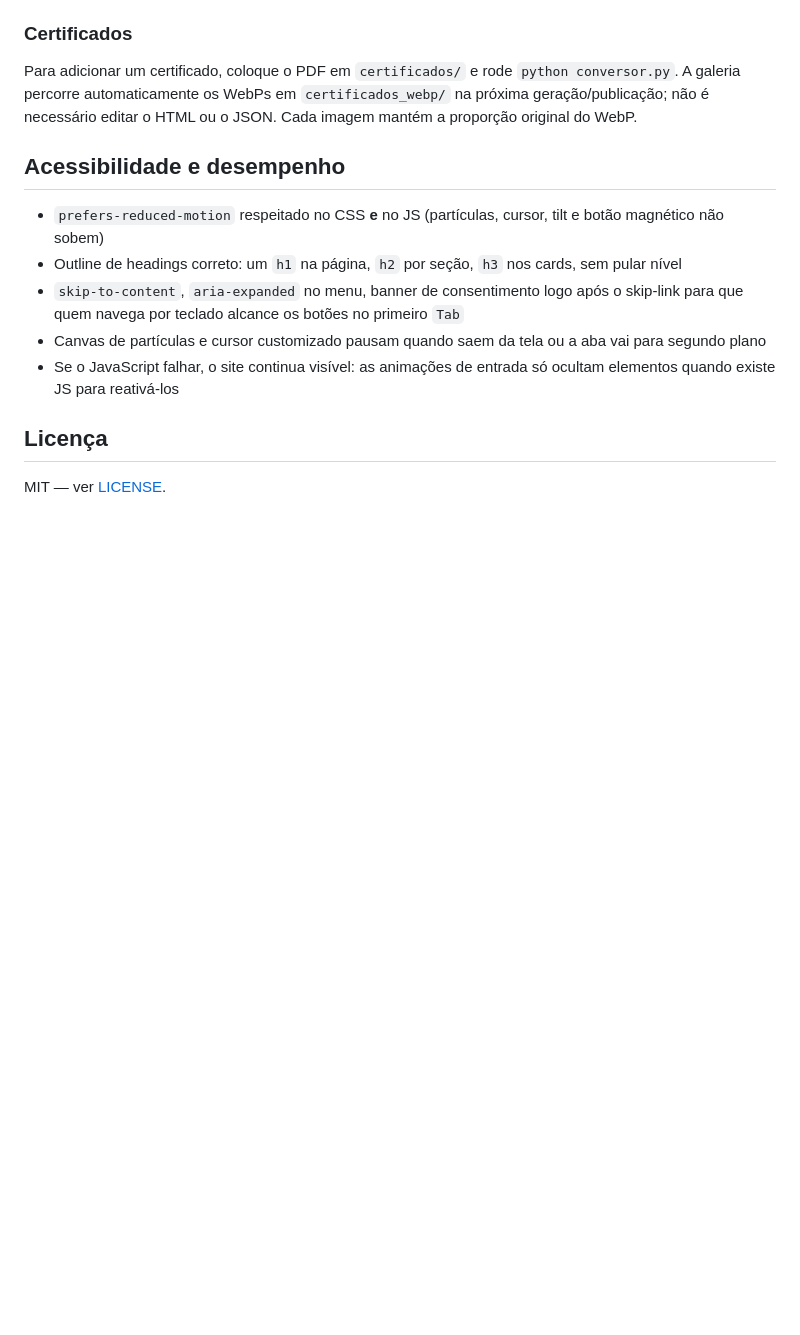
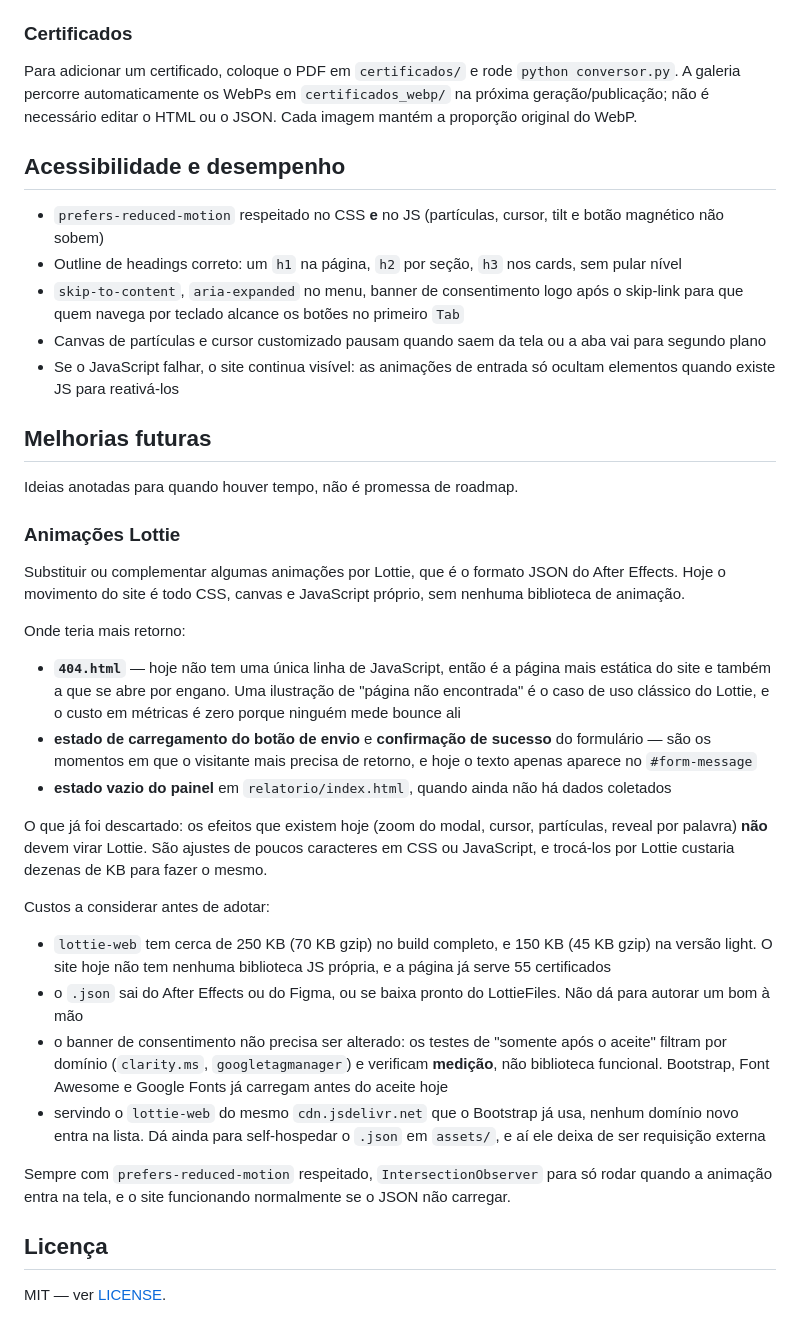
Before and after one commit to Igorls34/portfolio-igordev-ofc, a Markdown page: README.md, the part around the change. Rendered like a GitHub page; blank space fills up the shorter version.

Commit message:
README: anota as animacoes Lottie como melhoria futura
Registra onde o Lottie teria retorno (404, estado de envio do formulario,
estado vazio do painel), o que nao deve virar Lottie, o custo em KB da
lottie-web e a constatacao de que o banner de consentimento nao precisa
mudar: os testes de "somente apos aceite" filtram por dominio e verificam
medicao, nao biblioteca funcional.

Signed-off-by: Igorls34 <igorlaurindo49@gmail.com>

```diff
--- a/README.md
+++ b/README.md
@@ -133,6 +133,52 @@ HTML ou o JSON. Cada imagem mantém a proporção original do WebP.
 - Se o JavaScript falhar, o site continua visível: as animações de entrada só
   ocultam elementos quando existe JS para reativá-los
 
+## Melhorias futuras
+
+Ideias anotadas para quando houver tempo, não é promessa de roadmap.
+
+### Animações Lottie
+
+Substituir ou complementar algumas animações por Lottie, que é o formato JSON
+do After Effects. Hoje o movimento do site é todo CSS, canvas e JavaScript
+próprio, sem nenhuma biblioteca de animação.
+
+Onde teria mais retorno:
+
+- **`404.html`** — hoje não tem uma única linha de JavaScript, então é a página
+  mais estática do site e também a que se abre por engano. Uma ilustração de
+  "página não encontrada" é o caso de uso clássico do Lottie, e o custo em
+  métricas é zero porque ninguém mede bounce ali
+- **estado de carregamento do botão de envio** e **confirmação de sucesso** do
+  formulário — são os momentos em que o visitante mais precisa de retorno, e
+  hoje o texto apenas aparece no `#form-message`
+- **estado vazio do painel** em `relatorio/index.html`, quando ainda não há
+  dados coletados
+
+O que já foi descartado: os efeitos que existem hoje (zoom do modal, cursor,
+partículas, reveal por palavra) **não** devem virar Lottie. São ajustes de
+poucos caracteres em CSS ou JavaScript, e trocá-los por Lottie custaria dezenas
+de KB para fazer o mesmo.
+
+Custos a considerar antes de adotar:
+
+- `lottie-web` tem cerca de 250 KB (70 KB gzip) no build completo, e 150 KB
+  (45 KB gzip) na versão light. O site hoje não tem nenhuma biblioteca JS
+  própria, e a página já serve 55 certificados
+- o `.json` sai do After Effects ou do Figma, ou se baixa pronto do LottieFiles.
+  Não dá para autorar um bom à mão
+- o banner de consentimento não precisa ser alterado: os testes de "somente
+  após o aceite" filtram por domínio (`clarity.ms`, `googletagmanager`) e
+  verificam **medição**, não biblioteca funcional. Bootstrap, Font Awesome e
+  Google Fonts já carregam antes do aceite hoje
+- servindo o `lottie-web` do mesmo `cdn.jsdelivr.net` que o Bootstrap já usa,
+  nenhum domínio novo entra na lista. Dá ainda para self-hospedar o `.json` em
+  `assets/`, e aí ele deixa de ser requisição externa
+
+Sempre com `prefers-reduced-motion` respeitado, `IntersectionObserver` para só
+rodar quando a animação entra na tela, e o site funcionando normalmente se o
+JSON não carregar.
+
 ## Licença
 
 MIT — ver [LICENSE](LICENSE).
```
